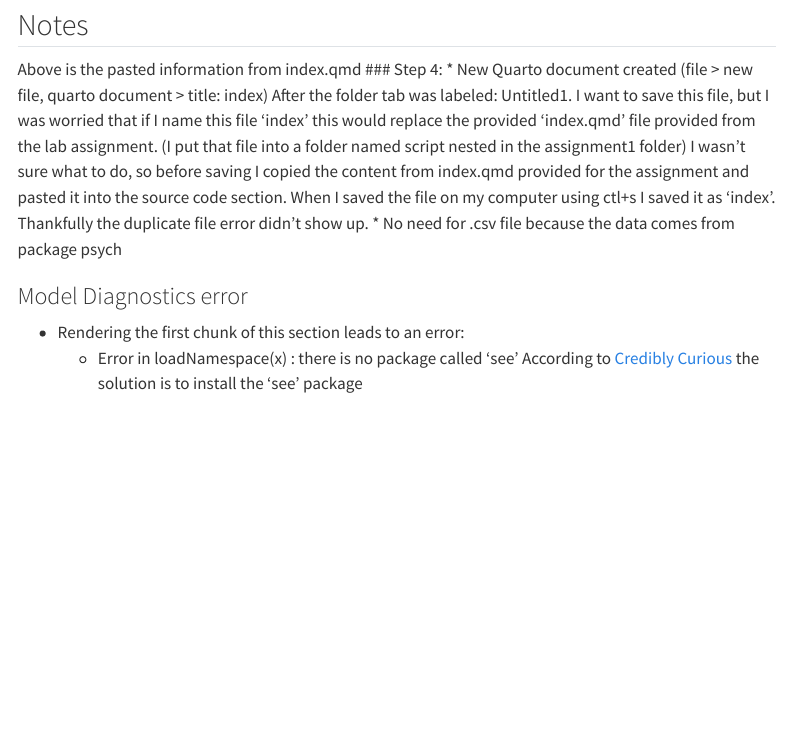
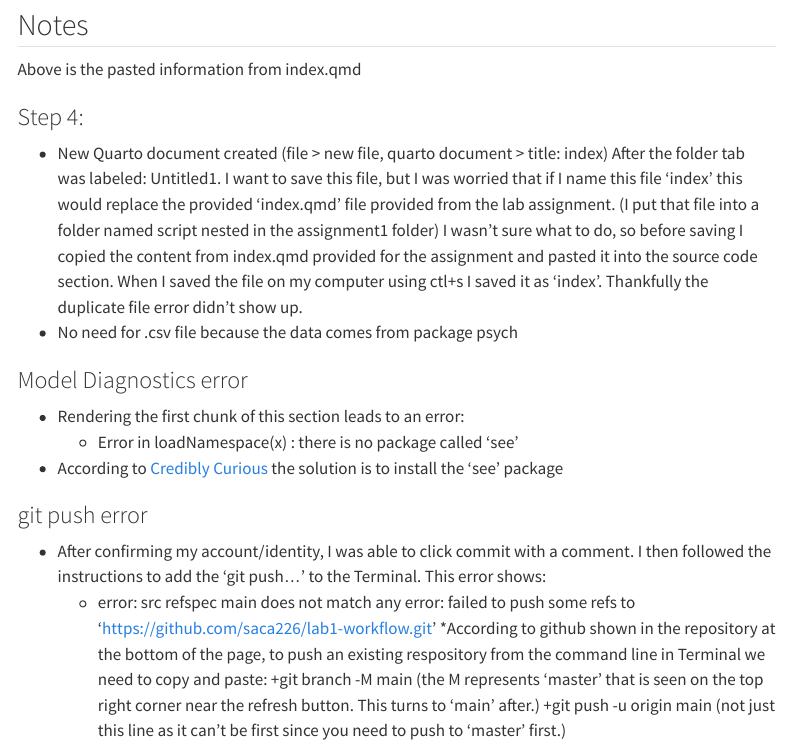
Before and after one commit to saca226/lab1-workflow, a Quarto document (index.qmd): the page in a window 1100 px wide, from 2370 px down. Rendered offline with R 4.5, knitr and Pandoc in place of Quarto, with nearby package versions; some code elsewhere in the file could not run offline; menus at the side of the page are left out.

Commit message:
Updating code. Checking for errors: seen under line 367

```diff
--- a/index.qmd
+++ b/index.qmd
@@ -364,4 +365,12 @@
 ### Model Diagnostics error
 * Rendering the first chunk of this section leads to an error:
   + Error in loadNamespace(x) : there is no package called ‘see’
-According to [Credibly Curious](https://www.njtierney.com/posts/2020-05-29-there-is-no-pkg/index.html) the solution is to install the 'see' package
+* According to [Credibly Curious](https://www.njtierney.com/posts/2020-05-29-there-is-no-pkg/index.html) the solution is to install the 'see' package
+
+### git push error
+* After confirming my account/identity, I was able to click commit with a comment. I then followed the instructions to add the 'git push...' to the Terminal. This error shows:
+  + error: src refspec main does not match any
+error: failed to push some refs to 'https://github.com/saca226/lab1-workflow.git'
+*According to github shown in the repository at the bottom of the page, to push an existing respository from the command line in Terminal we need to copy and paste:
+  +git branch -M main (the M represents 'master' that is seen on the top right corner near the refresh button. This turns to 'main' after.)
+  +git push -u origin main (not just this line as it can't be first since you need to push to 'master' first.)
```
Also changed, not shown: index.html, index.qmd (1 more changed lines).
